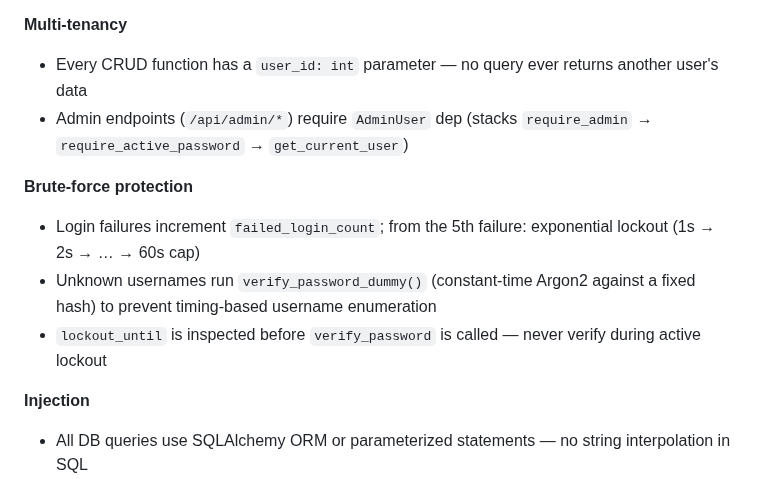
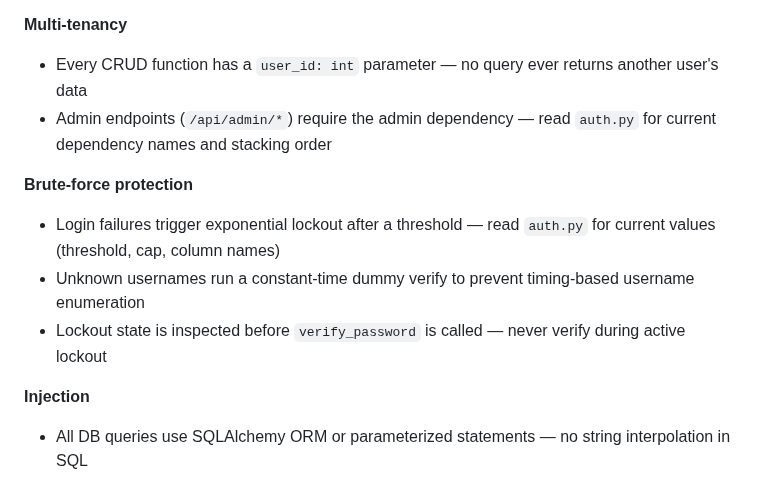
Before and after one commit to anym001/pocketlog, a Markdown page: .claude/agents/security-review.md, the part around the change. Drawn GitHub-style.

Commit message:
Fix security-review: remove remaining embedded implementation details
Multi-tenancy section still named the full dependency chain despite the
"read auth.py" instruction added in the previous commit — contradictory.
Brute-force section named the function, threshold, and column names.

All three are now described as invariants (what must hold) with a pointer
to auth.py for the current implementation specifics.

https://claude.ai/code/session_01NDKtBSCjhc5c1Ks5LDMmZf

```diff
--- a/.claude/agents/security-review.md
+++ b/.claude/agents/security-review.md
@@ -18,12 +18,12 @@ You are a security reviewer for PocketLog. Focus on real vulnerabilities — not
 
 **Multi-tenancy**
 - Every CRUD function has a `user_id: int` parameter — no query ever returns another user's data
-- Admin endpoints (`/api/admin/*`) require `AdminUser` dep (stacks `require_admin` → `require_active_password` → `get_current_user`)
+- Admin endpoints (`/api/admin/*`) require the admin dependency — read `auth.py` for current dependency names and stacking order
 
 **Brute-force protection**
-- Login failures increment `failed_login_count`; from the 5th failure: exponential lockout (1s → 2s → … → 60s cap)
-- Unknown usernames run `verify_password_dummy()` (constant-time Argon2 against a fixed hash) to prevent timing-based username enumeration
-- `lockout_until` is inspected before `verify_password` is called — never verify during active lockout
+- Login failures trigger exponential lockout after a threshold — read `auth.py` for current values (threshold, cap, column names)
+- Unknown usernames run a constant-time dummy verify to prevent timing-based username enumeration
+- Lockout state is inspected before `verify_password` is called — never verify during active lockout
 
 **Injection**
 - All DB queries use SQLAlchemy ORM or parameterized statements — no string interpolation in SQL
```
